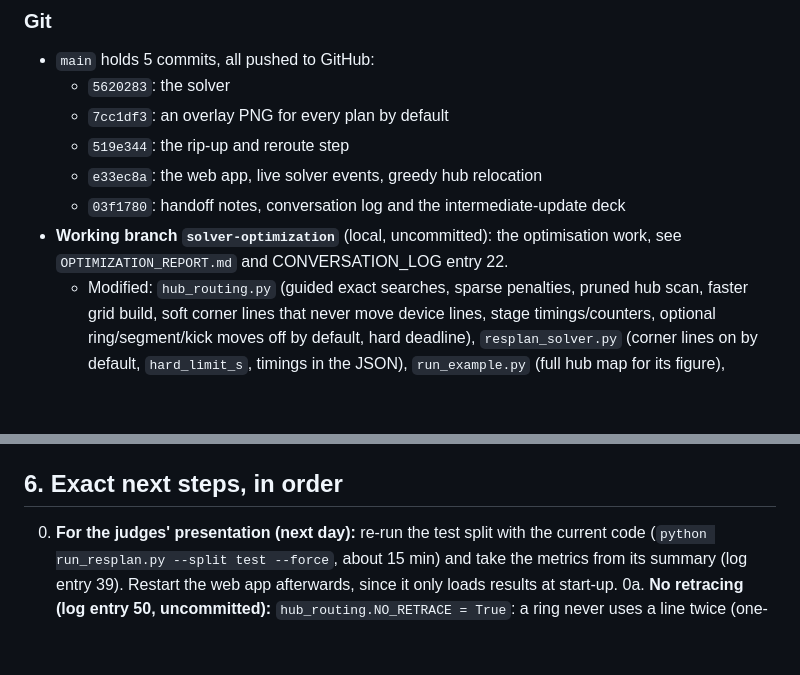
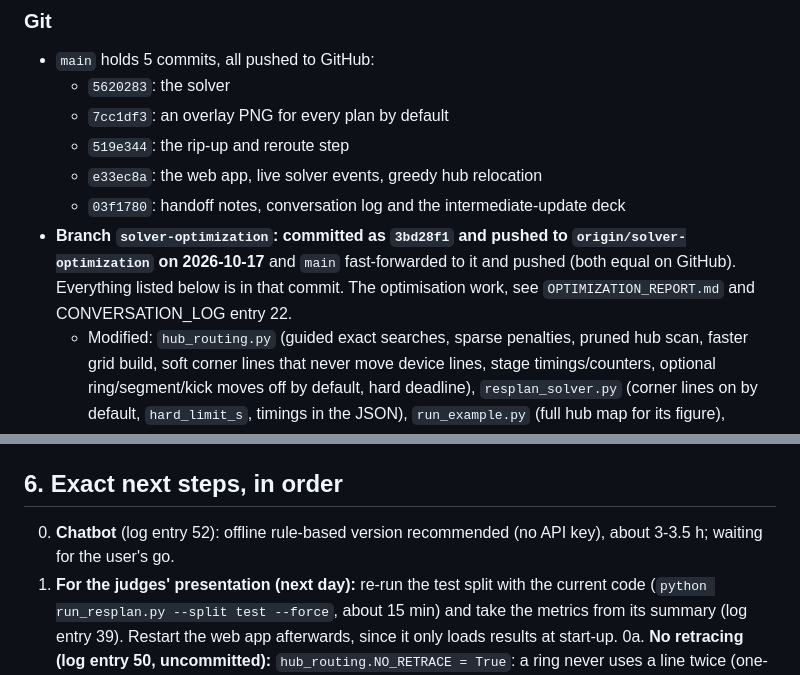
Before and after one commit to abhib05/HackHive_control_hub, a Markdown page: HANDOFF.md, 2 parts joined by grey strips. Rendered like a GitHub page; blank space fills up the shorter version.

```diff
--- a/HANDOFF.md
+++ b/HANDOFF.md
@@ -27,7 +27,7 @@ Ranking is fewest hubs first, then lowest **J = L + 5X + O + 0.5B**. The whole p
   - `519e344`: the rip-up and reroute step
   - `e33ec8a`: the web app, live solver events, greedy hub relocation
   - `03f1780`: handoff notes, conversation log and the intermediate-update deck
-- **Working branch `solver-optimization`** (local, uncommitted): the optimisation work, see `OPTIMIZATION_REPORT.md` and CONVERSATION_LOG entry 22.
+- **Branch `solver-optimization`: committed as `3bd28f1` and pushed to `origin/solver-optimization` on 2026-10-17** and `main` fast-forwarded to it and pushed (both equal on GitHub). Everything listed below is in that commit. The optimisation work, see `OPTIMIZATION_REPORT.md` and CONVERSATION_LOG entry 22.
   - Modified: `hub_routing.py` (guided exact searches, sparse penalties, pruned hub scan, faster grid build, soft corner lines that never move device lines, stage timings/counters, optional ring/segment/kick moves off by default, hard deadline), `resplan_solver.py` (corner lines on by default, `hard_limit_s`, timings in the JSON), `run_example.py` (full hub map for its figure), `run_resplan.py` (`--grid`, `--no-corner-lines`), `web_app.py` (slow speeds lift the hard limit), `web/index.html` (batch results table: number columns right-aligned), `README.md`, `CLAUDE.md`, `.gitignore` (`bench_results/`). `example_final_cables.png` and `example_solution.json` were regenerated (same J 53.68).
   - New: `bench_solver.py`, `bench_sets.json`, `tests/test_solver.py` (17 tests now, all pass), `OPTIMIZATION_REPORT.md` (results still being written).
   - Image input (log entry 44, done and tested): new `image_input.py` (colour-coded floor-plan image -> ResPlan-style plan, then the normal pipeline; cv2 + rasterio), `sample_images/` (5 PNGs: colour, legend, room-title drawings, one with area labels), `run_resplan.py --image/--area/--palette/--image-mode`, OCR via Tesseract (entry 45), floor area optional: scale from room area labels when not given (entry 48), web app upload (`web_app.py`, `web/app.js`, `web/index.html`, `web/style.css`), output in `image_output/` (git-ignored). Tests: 17, all pass.
@@ -141,6 +141,7 @@ Other behaviour:
 
 ## 6. Exact next steps, in order
 
+00. **Chatbot** (log entry 52): offline rule-based version recommended (no API key), about 3-3.5 h; waiting for the user's go.
 0. **For the judges' presentation (next day):** re-run the test split with the current code (`python run_resplan.py --split test --force`, about 15 min) and take the metrics from its summary (log entry 39). Restart the web app afterwards, since it only loads results at start-up.
 0a. **No retracing (log entry 50, uncommitted):** `hub_routing.NO_RETRACE = True`: a ring never uses a line twice (one-device rings are small rectangles); val100: all valid, same hubs, J +0.48. Stored results in `resplan_output` predate it: re-run the test split (`python run_resplan.py --split test --force`).
 0b. **Image input (new, uncommitted):** `image_input.py`, `run_resplan.py --image ... --area ...`, web app upload; output in `image_output\`. OCR for room titles and legends added (log entry 45; Tesseract installed on this laptop; another computer needs it installed too).
```
Also changed, not shown: other parts of HANDOFF.md (+1 -1 lines), CONVERSATION_LOG.md (+12 -2 lines).
